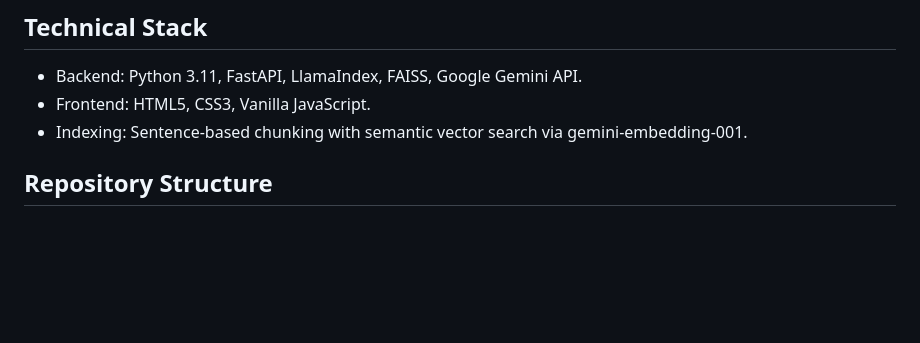
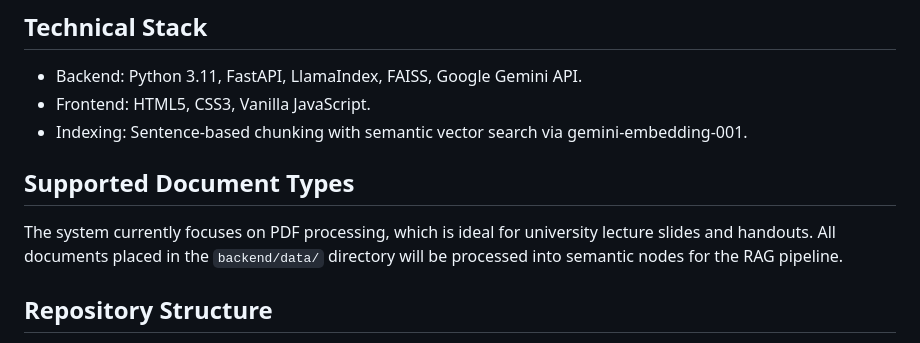
Before and after one commit to nayana-sisil/OSSA_RagChatbot, a Markdown page: README.md, the part around the change. GitHub-like rendering; blank space fills up the shorter version.

Commit message:
docs: add section on supported document types to README

```diff
--- a/README.md
+++ b/README.md
@@ -19,6 +19,10 @@ The OSSA AI Tutor helps students understand complex operating system concepts by
 - Backend: Python 3.11, FastAPI, LlamaIndex, FAISS, Google Gemini API.
 - Frontend: HTML5, CSS3, Vanilla JavaScript.
 - Indexing: Sentence-based chunking with semantic vector search via gemini-embedding-001.
+
+## Supported Document Types
+
+The system currently focuses on PDF processing, which is ideal for university lecture slides and handouts. All documents placed in the `backend/data/` directory will be processed into semantic nodes for the RAG pipeline.
 
 ## Repository Structure
 
```
